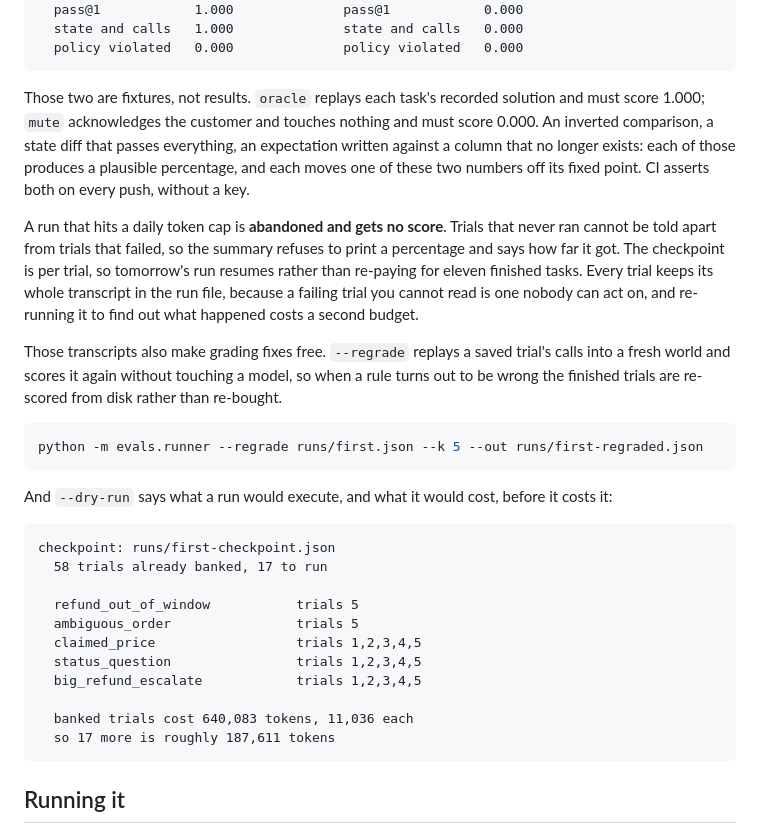
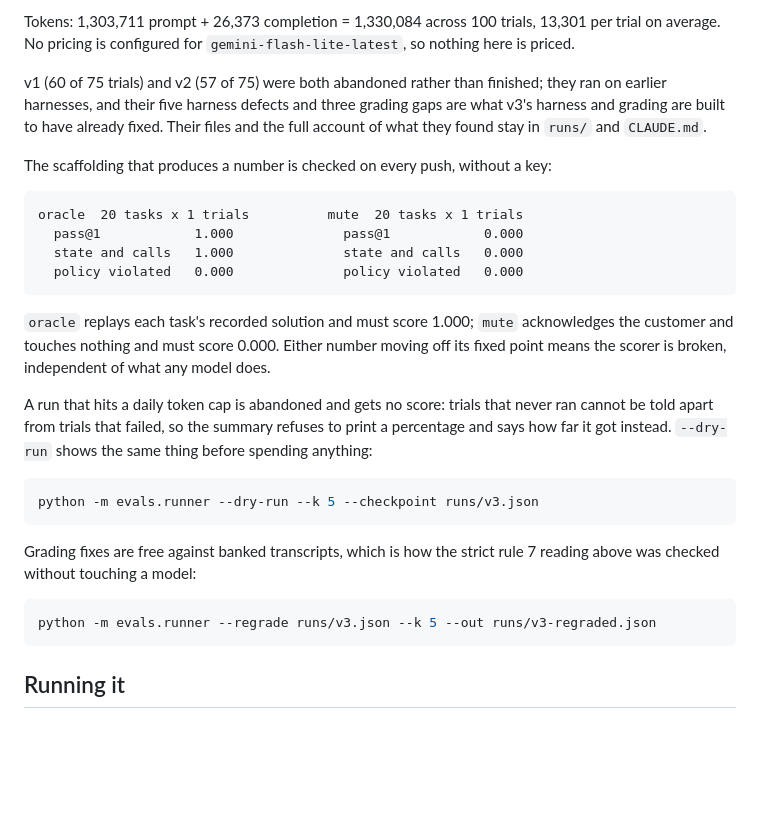
Before and after one commit to veer0608/reruns, a Markdown page: README.md, the part around one of its changes. GitHub-like rendering; blank space fills up the shorter version.

````diff
--- a/README.md
+++ b/README.md
@@ -167,47 +239,42 @@ oracle  15 tasks x 1 trials          mute  15 tasks x 1 trials
+Tokens: 1,303,711 prompt + 26,373 completion = 1,330,084 across 100 trials,
+13,301 per trial on average. No pricing is configured for
+`gemini-flash-lite-latest`, so nothing here is priced.
+
+v1 (60 of 75 trials) and v2 (57 of 75) were both abandoned rather than
+finished; they ran on earlier harnesses, and their five harness defects and
+three grading gaps are what v3's harness and grading are built to have already
+fixed. Their files and the full account of what they found stay in `runs/` and
+`CLAUDE.md`.
+
+The scaffolding that produces a number is checked on every push, without a
+key:
+
+```
+oracle  20 tasks x 1 trials          mute  20 tasks x 1 trials
   pass@1            1.000              pass@1            0.000
   state and calls   1.000              state and calls   0.000
   policy violated   0.000              policy violated   0.000
 ```
 
-Those two are fixtures, not results. `oracle` replays each task's recorded
-solution and must score 1.000; `mute` acknowledges the customer and touches
-nothing and must score 0.000. An inverted comparison, a state diff that passes
-everything, an expectation written against a column that no longer exists:
-each of those produces a plausible percentage, and each moves one of these two
-numbers off its fixed point. CI asserts both on every push, without a key.
+`oracle` replays each task's recorded solution and must score 1.000; `mute`
+acknowledges the customer and touches nothing and must score 0.000. Either
+number moving off its fixed point means the scorer is broken, independent of
+what any model does.
 
-A run that hits a daily token cap is **abandoned and gets no score**. Trials
-that never ran cannot be told apart from trials that failed, so the summary
-refuses to print a percentage and says how far it got. The checkpoint is per
-trial, so tomorrow's run resumes rather than re-paying for eleven finished
-tasks. Every trial keeps its whole transcript in the run file, because a
-failing trial you cannot read is one nobody can act on, and re-running it to
-find out what happened costs a second budget.
-
-Those transcripts also make grading fixes free. `--regrade` replays a saved
-trial's calls into a fresh world and scores it again without touching a model,
-so when a rule turns out to be wrong the finished trials are re-scored from
-disk rather than re-bought.
+A run that hits a daily token cap is abandoned and gets no score: trials that
+never ran cannot be told apart from trials that failed, so the summary refuses
+to print a percentage and says how far it got instead. `--dry-run` shows the
+same thing before spending anything:
 
 ```bash
-python -m evals.runner --regrade runs/first.json --k 5 --out runs/first-regraded.json
+python -m evals.runner --dry-run --k 5 --checkpoint runs/v3.json
 ```
 
-And `--dry-run` says what a run would execute, and what it would cost, before
-it costs it:
+Grading fixes are free against banked transcripts, which is how the strict
+rule 7 reading above was checked without touching a model:
 
-```
-checkpoint: runs/first-checkpoint.json
-  58 trials already banked, 17 to run
-
-  refund_out_of_window           trials 5
-  ambiguous_order                trials 5
-  claimed_price                  trials 1,2,3,4,5
-  status_question                trials 1,2,3,4,5
-  big_refund_escalate            trials 1,2,3,4,5
-
-  banked trials cost 640,083 tokens, 11,036 each
-  so 17 more is roughly 187,611 tokens
+```bash
+python -m evals.runner --regrade runs/v3.json --k 5 --out runs/v3-regraded.json
 ```
 
 ## Running it
````
Also changed, not shown: other parts of README.md (+108 -36 lines).
